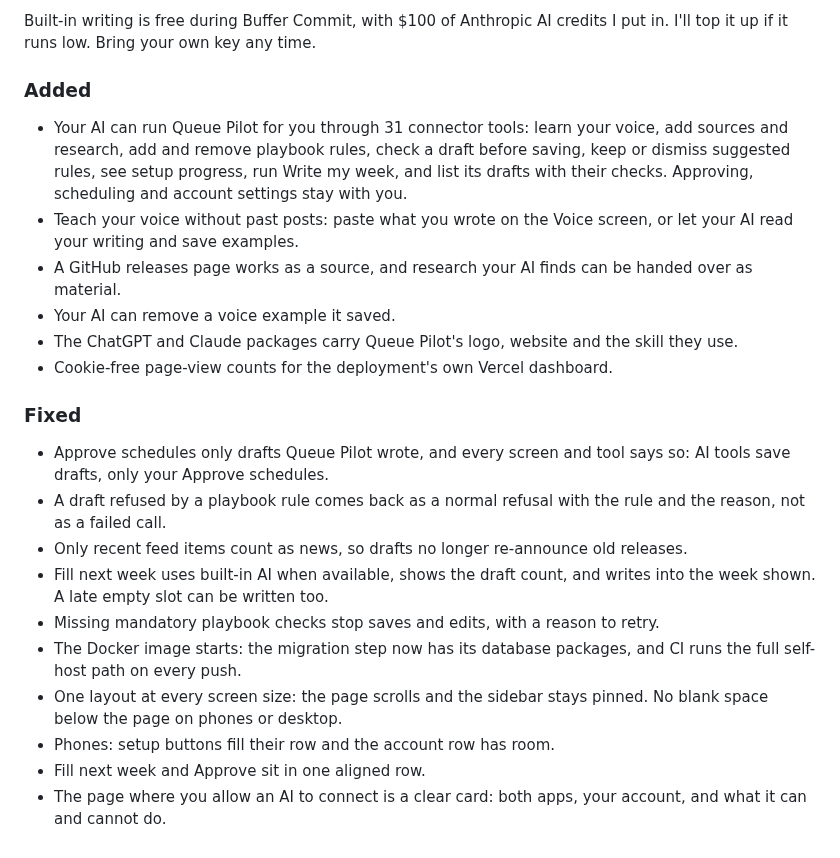
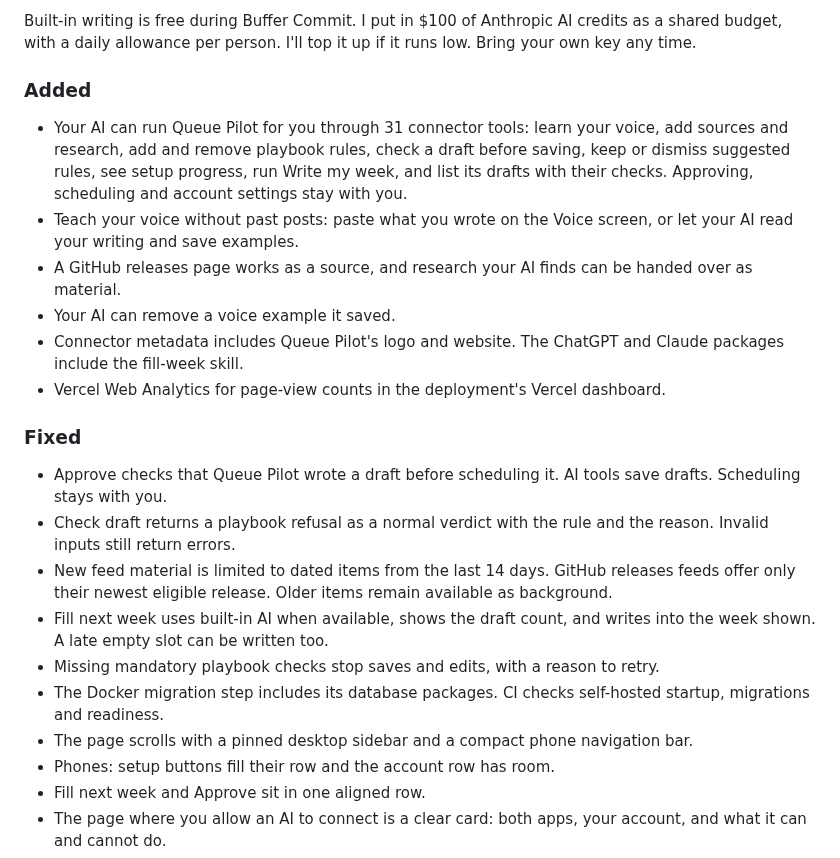
Before and after one commit to oguzserdar/queue-pilot, a Markdown page: CHANGELOG.md, the part around one of its changes. Rendered like a GitHub page.

Commit message:
docs: verify v0.2.0 claims and prepare release images

```diff
--- a/CHANGELOG.md
+++ b/CHANGELOG.md
@@ -9,22 +9,22 @@ All notable changes to Queue Pilot are recorded here. The format follows
 
-Built-in writing is free during Buffer Commit, with $100 of Anthropic AI credits I put in. I'll top it up if it runs low. Bring your own key any time.
+Built-in writing is free during Buffer Commit. I put in $100 of Anthropic AI credits as a shared budget, with a daily allowance per person. I'll top it up if it runs low. Bring your own key any time.
 
 ### Added
 - Your AI can run Queue Pilot for you through 31 connector tools: learn your voice, add sources and research, add and remove playbook rules, check a draft before saving, keep or dismiss suggested rules, see setup progress, run Write my week, and list its drafts with their checks. Approving, scheduling and account settings stay with you.
 - Teach your voice without past posts: paste what you wrote on the Voice screen, or let your AI read your writing and save examples.
 - A GitHub releases page works as a source, and research your AI finds can be handed over as material.
 - Your AI can remove a voice example it saved.
-- The ChatGPT and Claude packages carry Queue Pilot's logo, website and the skill they use.
-- Cookie-free page-view counts for the deployment's own Vercel dashboard.
+- Connector metadata includes Queue Pilot's logo and website. The ChatGPT and Claude packages include the fill-week skill.
+- Vercel Web Analytics for page-view counts in the deployment's Vercel dashboard.
 
 ### Fixed
-- Approve schedules only drafts Queue Pilot wrote, and every screen and tool says so: AI tools save drafts, only your Approve schedules.
-- A draft refused by a playbook rule comes back as a normal refusal with the rule and the reason, not as a failed call.
-- Only recent feed items count as news, so drafts no longer re-announce old releases.
+- Approve checks that Queue Pilot wrote a draft before scheduling it. AI tools save drafts. Scheduling stays with you.
+- Check draft returns a playbook refusal as a normal verdict with the rule and the reason. Invalid inputs still return errors.
+- New feed material is limited to dated items from the last 14 days. GitHub releases feeds offer only their newest eligible release. Older items remain available as background.
 - Fill next week uses built-in AI when available, shows the draft count, and writes into the week shown. A late empty slot can be written too.
 - Missing mandatory playbook checks stop saves and edits, with a reason to retry.
-- The Docker image starts: the migration step now has its database packages, and CI runs the full self-host path on every push.
-- One layout at every screen size: the page scrolls and the sidebar stays pinned. No blank space below the page on phones or desktop.
+- The Docker migration step includes its database packages. CI checks self-hosted startup, migrations and readiness.
+- The page scrolls with a pinned desktop sidebar and a compact phone navigation bar.
 - Phones: setup buttons fill their row and the account row has room.
 - Fill next week and Approve sit in one aligned row.
 - The page where you allow an AI to connect is a clear card: both apps, your account, and what it can and cannot do.
```
Also changed, not shown: other parts of CHANGELOG.md (+1 -1 lines), docs/releases/v0.2.0/chatgpt-writer-result.png (added), 2 other files.
